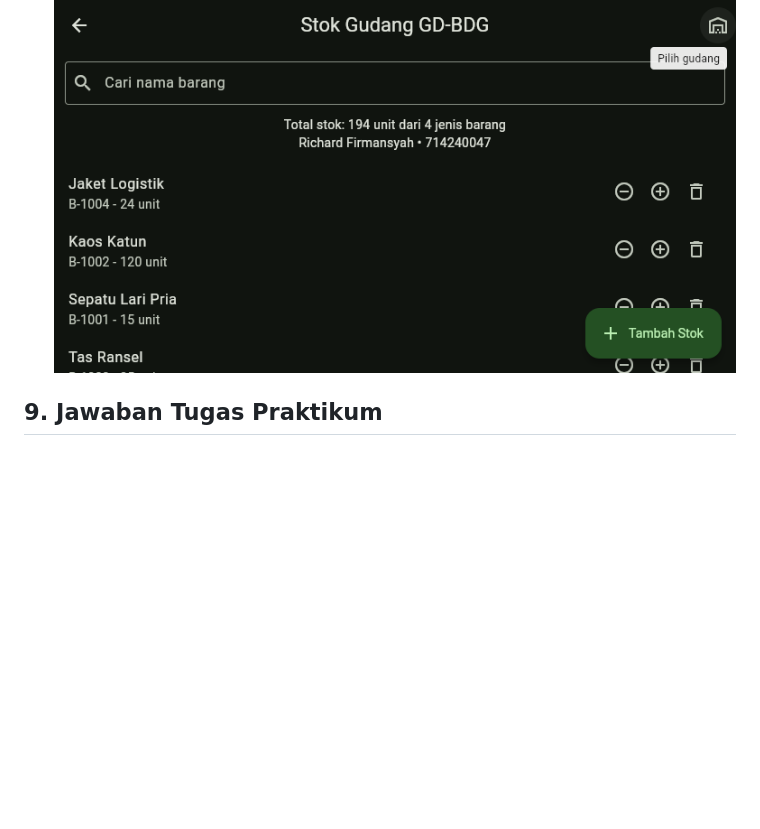
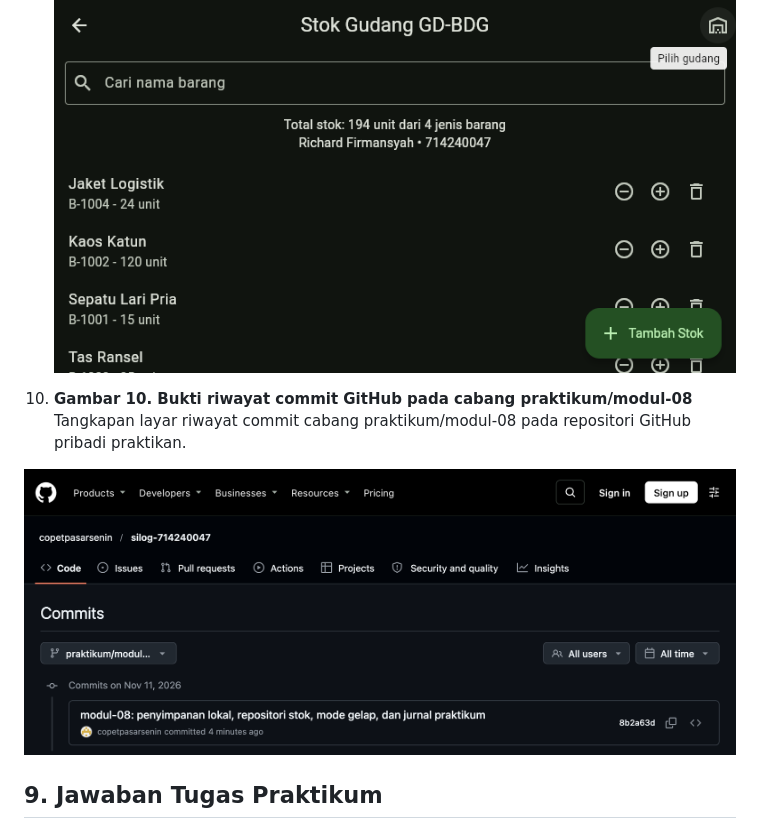
Before and after one commit to copetpasarsenin/silog-714240047, a Markdown page: JURNAL_MODUL_08.md, the part around the change. Drawn GitHub-style; pictures changed too: bukti_visual_modul08/10_bukti_commit_github.png (added); blank space fills up the shorter version.

Commit message:
docs(modul-08): tambahkan bukti commit pada jurnal dan PDF

```diff
--- a/JURNAL_MODUL_08.md
+++ b/JURNAL_MODUL_08.md
@@ -1033,6 +1033,11 @@ Compiling lib/main.dart for the Web...                             31.6s
 
    ![Gambar 9. Tema gelap dan 4 data stok tetap bertahan sesudah aplikasi dijalankan kembali](bukti_visual_modul08/09_sesudah_jalankan_ulang_mode_gelap.png)
 
+10. **Gambar 10. Bukti riwayat commit GitHub pada cabang praktikum/modul-08**
+   Tangkapan layar riwayat commit cabang praktikum/modul-08 pada repositori GitHub pribadi praktikan.
+
+   ![Gambar 10. Bukti riwayat commit GitHub pada cabang praktikum/modul-08](bukti_visual_modul08/10_bukti_commit_github.png)
+
 ## 9. Jawaban Tugas Praktikum
 
 1. **Formulir Penambahan Stok dengan Validasi (`FormStokPage`):** Tombol data contoh diganti dengan `FormStokPage` yang memiliki tiga `TextFormField`: `Kode Barang` (wajib, harus sesuai pola `^B-\d{4}$`, dan dicek unik pada gudang aktif via callback `kodeSudahAda`), `Nama Barang` (wajib, minimal 3 karakter), dan `Jumlah (unit)` (wajib, hanya angka melalui `FilteringTextInputFormatter.digitsOnly`, rentang 0–100.000). Objek `Stok` yang sah dikembalikan via `Navigator.pop(context, stok)` lalu disimpan oleh `StokPage` melalui `_repo.simpan(stok)`.
```
Also changed, not shown: 1 other file.
